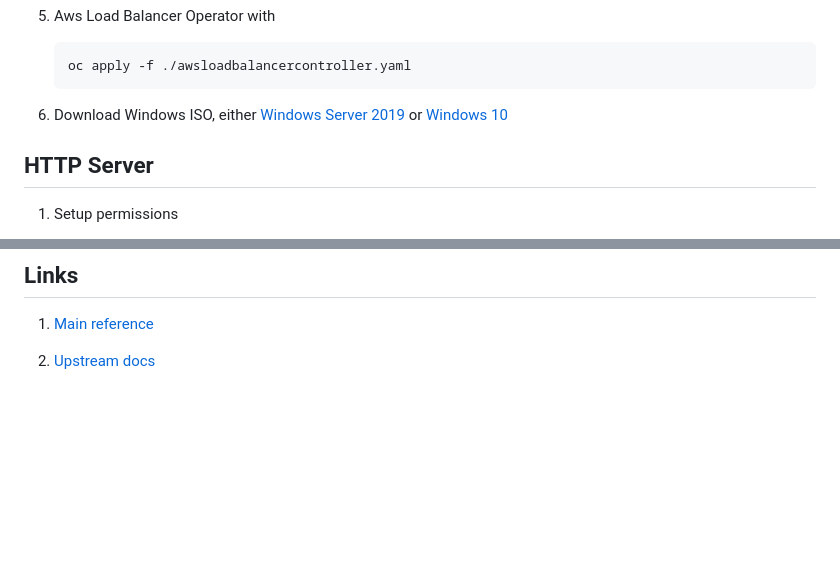
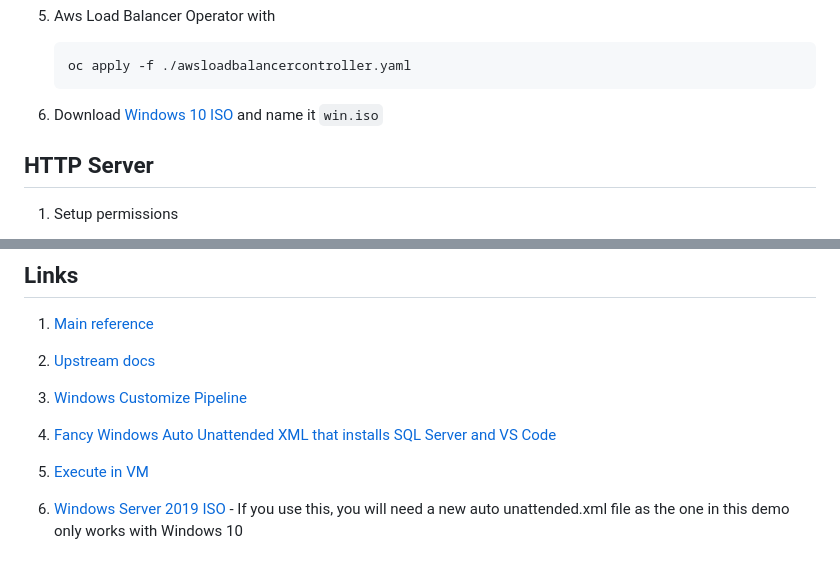
Before and after one commit to jkeam/ocp-virt, a Markdown page: README.md, 2 parts joined by grey strips. Drawn GitHub-style; blank space fills up the shorter version.

Commit message:
add docs and only allow windows 10 to match auto unattended file

````diff
--- a/README.md
+++ b/README.md
@@ -19,9 +19,7 @@ with Volume Binding Mode of `Immediate`
     oc apply -f ./awsloadbalancercontroller.yaml
     ```
 
-6. Download Windows ISO,
-either [Windows Server 2019](https://www.microsoft.com/en-us/evalcenter/download-windows-server-2019)
-or [Windows 10](https://www.microsoft.com/en-us/software-download/windows10ISO)
+6. Download [Windows 10 ISO](https://www.microsoft.com/en-us/software-download/windows10ISO) and name it `win.iso`
 
 ## HTTP Server
 
@@ -127,3 +125,11 @@ and enable remote desktop connection
 1. [Main reference](https://docs.google.com/document/d/1T_IxWWDcVLzaHbb46sPiMV8ieOiCg-9F0xkp67fpePo/edit)
 
 2. [Upstream docs](https://kubevirt.io/2021/Automated-Windows-Installation-With-Tekton-Pipelines.html)
+
+3. [Windows Customize Pipeline](https://github.com/kubevirt/kubevirt-tekton-tasks/tree/main/release/pipelines/windows-customize)
+
+4. [Fancy Windows Auto Unattended XML that installs SQL Server and VS Code](https://github.com/kubevirt/kubevirt-tekton-tasks/blob/main/release/pipelines/windows-customize/configmaps/windows-customize-configmaps.yaml)
+
+5. [Execute in VM](https://kubevirt.io/user-guide/virtual_machines/tekton_tasks/#execute-commands-in-virtual-machines)
+
+6. [Windows Server 2019 ISO](https://www.microsoft.com/en-us/evalcenter/download-windows-server-2019) - If you use this, you will need a new auto unattended.xml file as the one in this demo only works with Windows 10
````
